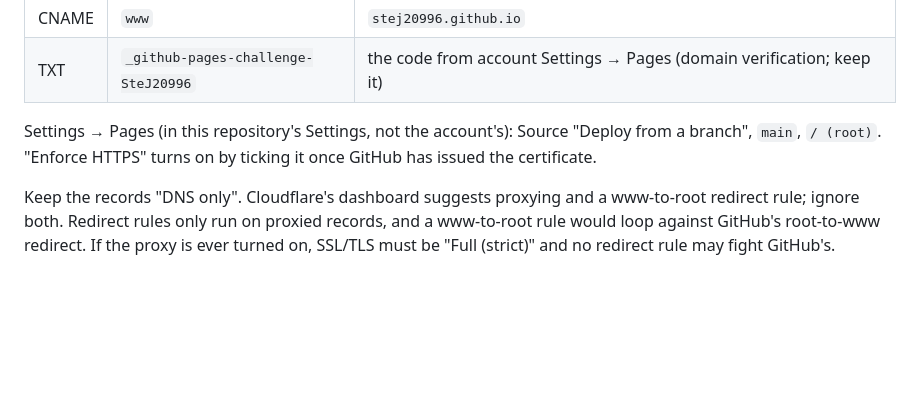
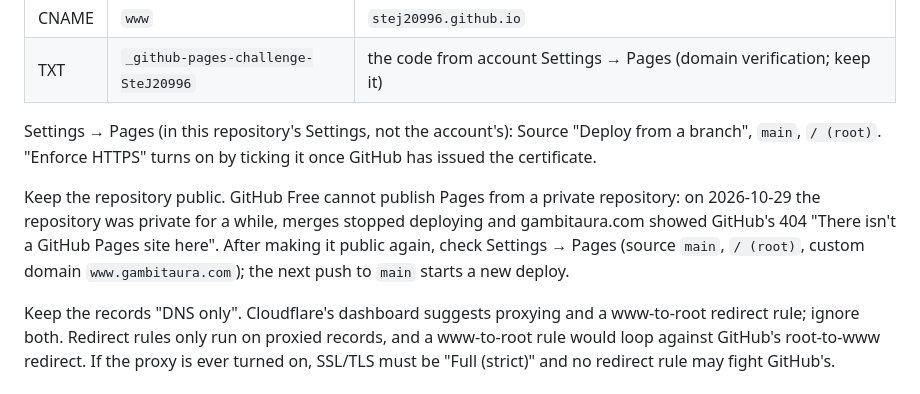
Before and after one commit to SteJ20996/GambitAura, a Markdown page: README.md, the part around the change. Rendered like a GitHub page; blank space fills up the shorter version.

Commit message:
Note that Pages needs this repository public
On GitHub Free, Pages cannot publish from a private repository. On
2026-10-29 the repository was private for a while: the 光路 merge
(PR #6) never deployed and gambitaura.com showed GitHub's 404 "There
isn't a GitHub Pages site here". The owner made it public again.
README's hosting section now says to keep it public and what to check
in Settings → Pages afterwards; CLAUDE.md records it in the open
threads. Merging this to main also gives Pages a new push to build.

Co-Authored-By: Claude Opus 5.5 <noreply@anthropic.com>
Claude-Session: https://claude.ai/code/session_011PweRR84W12S19nPEU9UnW

```diff
--- a/README.md
+++ b/README.md
@@ -108,6 +108,12 @@ DNS for gambitaura.com on Cloudflare (DNS → Records), every record "DNS only"
 Settings → Pages (in this repository's Settings, not the account's): Source "Deploy from a branch",
 `main`, `/ (root)`. "Enforce HTTPS" turns on by ticking it once GitHub has issued the certificate.
 
+Keep the repository public. GitHub Free cannot publish Pages from a private repository: on
+2026-10-29 the repository was private for a while, merges stopped deploying and gambitaura.com
+showed GitHub's 404 "There isn't a GitHub Pages site here". After making it public again, check
+Settings → Pages (source `main`, `/ (root)`, custom domain `www.gambitaura.com`); the next push
+to `main` starts a new deploy.
+
 Keep the records "DNS only". Cloudflare's dashboard suggests proxying and a www-to-root redirect
 rule; ignore both. Redirect rules only run on proxied records, and a www-to-root rule would loop
 against GitHub's root-to-www redirect. If the proxy is ever turned on, SSL/TLS must be
```
Also changed, not shown: CLAUDE.md (+3 -0 lines).
